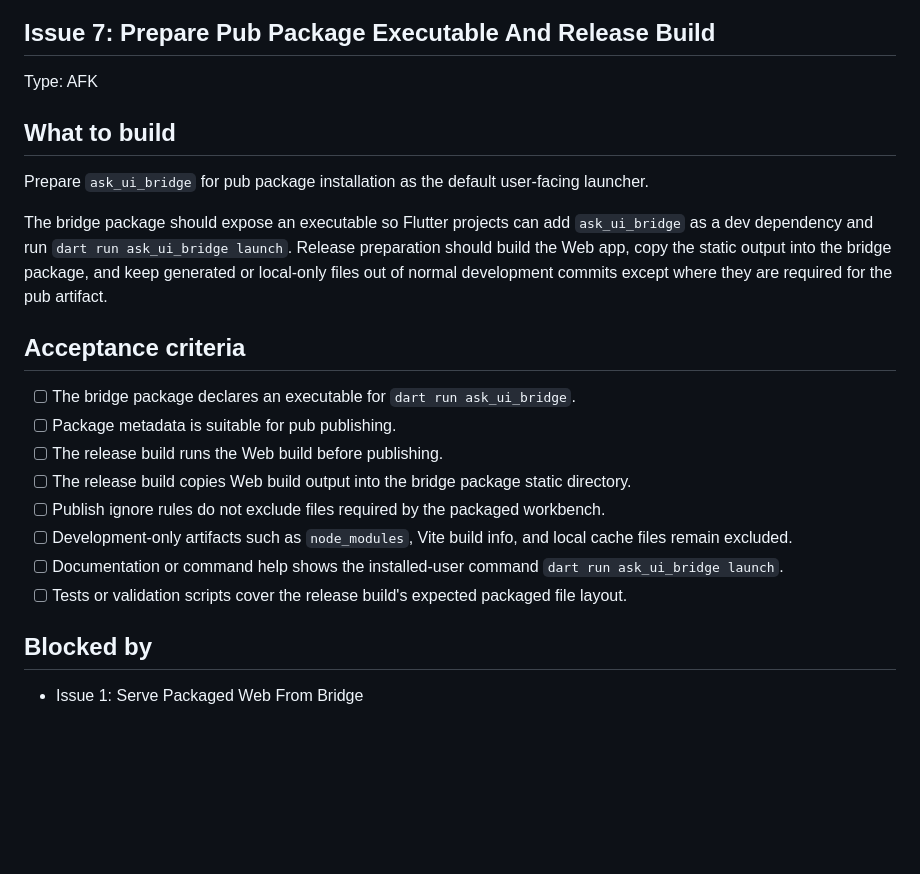
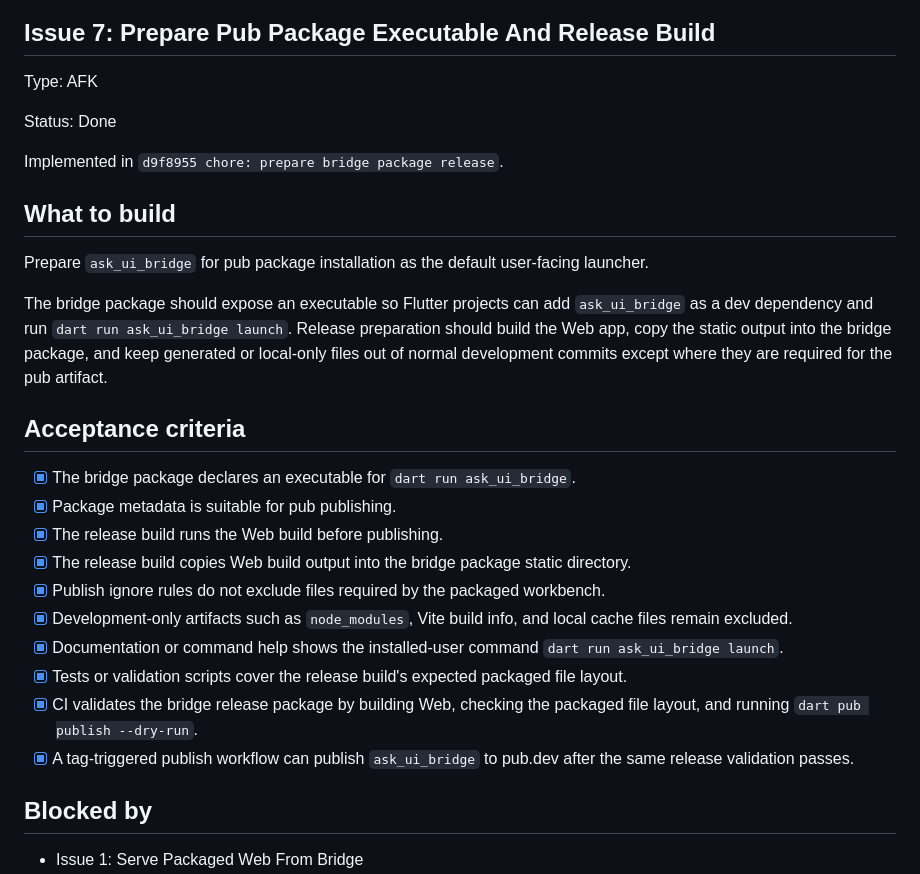
Before and after one commit to drown0315/ask_ui, a Markdown page: issues/0.0.4-ask-ui-launch.md, the part around the change. Rendered like a GitHub page; blank space fills up the shorter version.

Commit message:
chore: mark bridge release issue done

```diff
--- a/issues/0.0.4-ask-ui-launch.md
+++ b/issues/0.0.4-ask-ui-launch.md
@@ -184,6 +184,10 @@ In the Ask UI monorepo, `launch --web-dev` should start or reuse the Vite dev se
 
 Type: AFK
 
+Status: Done
+
+Implemented in `d9f8955 chore: prepare bridge package release`.
+
 ## What to build
 
 Prepare `ask_ui_bridge` for pub package installation as the default user-facing launcher.
@@ -192,14 +196,16 @@ The bridge package should expose an executable so Flutter projects can add `ask_
 
 ## Acceptance criteria
 
-- [ ] The bridge package declares an executable for `dart run ask_ui_bridge`.
-- [ ] Package metadata is suitable for pub publishing.
-- [ ] The release build runs the Web build before publishing.
-- [ ] The release build copies Web build output into the bridge package static directory.
-- [ ] Publish ignore rules do not exclude files required by the packaged workbench.
-- [ ] Development-only artifacts such as `node_modules`, Vite build info, and local cache files remain excluded.
-- [ ] Documentation or command help shows the installed-user command `dart run ask_ui_bridge launch`.
-- [ ] Tests or validation scripts cover the release build's expected packaged file layout.
+- [x] The bridge package declares an executable for `dart run ask_ui_bridge`.
+- [x] Package metadata is suitable for pub publishing.
+- [x] The release build runs the Web build before publishing.
+- [x] The release build copies Web build output into the bridge package static directory.
+- [x] Publish ignore rules do not exclude files required by the packaged workbench.
+- [x] Development-only artifacts such as `node_modules`, Vite build info, and local cache files remain excluded.
+- [x] Documentation or command help shows the installed-user command `dart run ask_ui_bridge launch`.
+- [x] Tests or validation scripts cover the release build's expected packaged file layout.
+- [x] CI validates the bridge release package by building Web, checking the packaged file layout, and running `dart pub publish --dry-run`.
+- [x] A tag-triggered publish workflow can publish `ask_ui_bridge` to pub.dev after the same release validation passes.
 
 ## Blocked by
 
```
